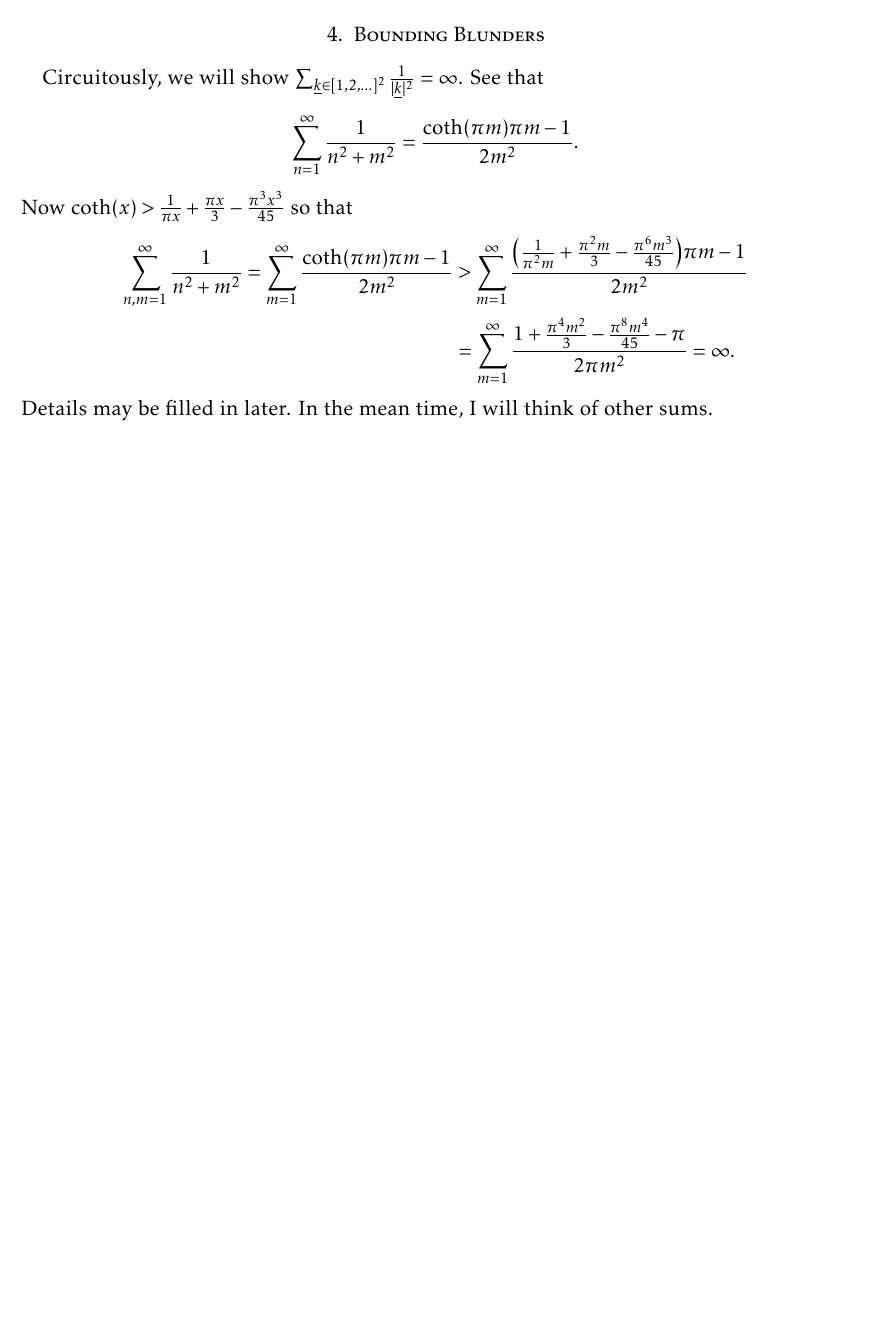
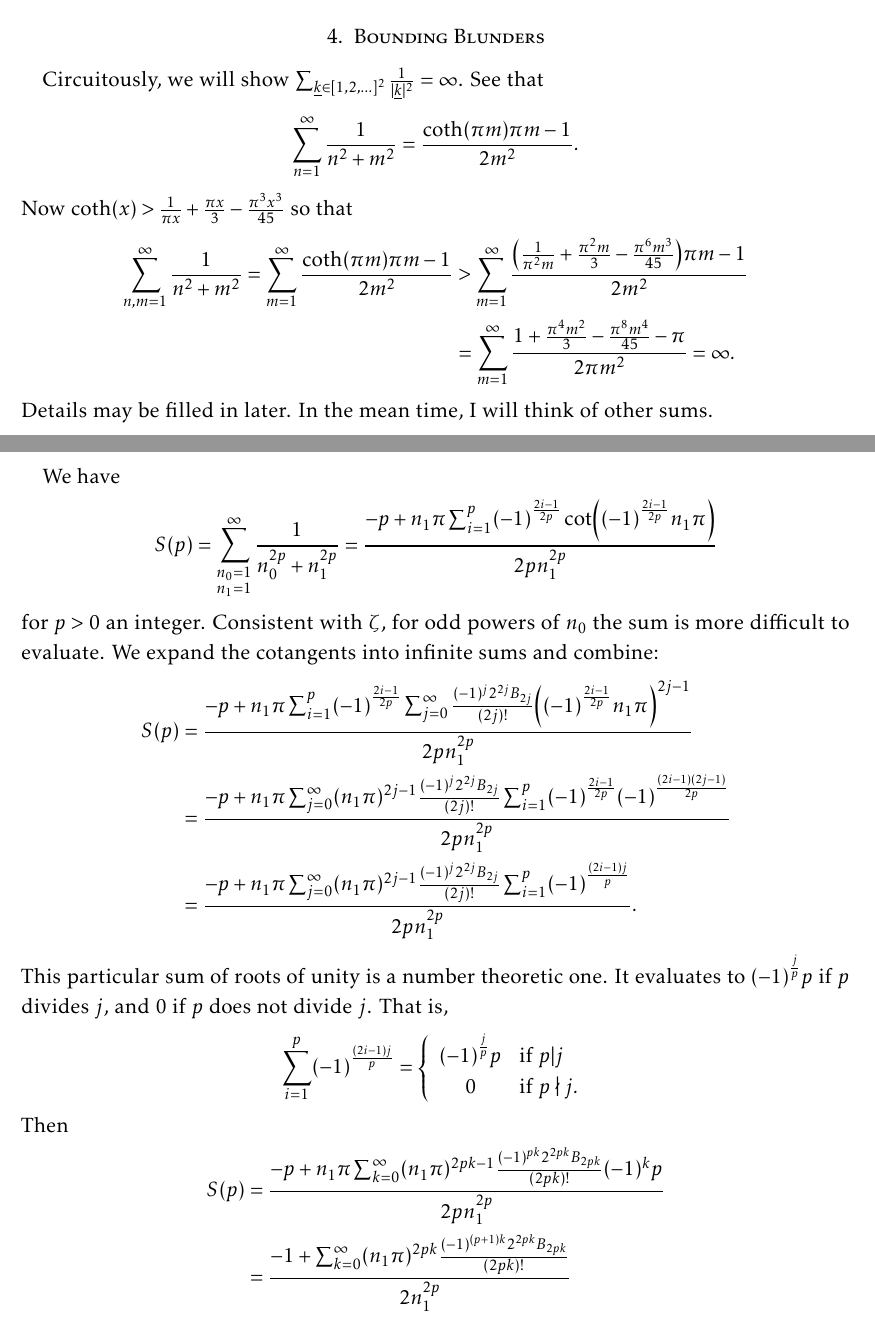
Before and after one commit to akos-nagy/ks_reu, a LaTeX paper (kellersegel.tex): part of page 3 of 3 before the commit and two parts of pages 3 and 4 of 4 after it, the two joined at a grey line, cut so that both start at the same text, the shorter picture padded with empty space. Compiled offline with pdfLaTeX.

Commit message:
frivolous generalized zeta function

```diff
--- a/kellersegel.tex
+++ b/kellersegel.tex
@@ -252,6 +252,27 @@ Now $\coth(x)>\frac1{\pi x}+\frac{\pi x}3-\frac{\pi^3x^3}{45}$ so that
 \end{align}
 Details may be filled in later.  In the mean time, I will think of other sums.
 
+We have
+\begin{equation}
+	S(p)=\sum_{\substack{n_0=1\\n_1=1}}^\infty\frac1{n_0^{2p}+n_1^{2p}}
+		=\frac{-p+n_1\pi\sum_{i=1}^p(-1)^{\frac{2i-1}{2p}}\cot\left((-1)^{\frac{2i-1}{2p}}n_1\pi\right)}{2pn_1^{2p}}
+\end{equation}
+for $p>0$ an integer.  Consistent with $\zeta$, for odd powers of $n_0$ the sum is more difficult to evaluate.  We expand the cotangents into infinite sums and combine:
+\begin{align}
+		S(p)&=\frac{-p+n_1\pi\sum_{i=1}^p(-1)^{\frac{2i-1}{2p}}\sum_{j=0}^\infty\frac{(-1)^j2^{2j}B_{2j}}{(2j)!}\left((-1)^{\frac{2i-1}{2p}}n_1\pi\right)^{2j-1}}{2pn_1^{2p}}\\
+		&=\frac{-p+n_1\pi\sum_{j=0}^\infty(n_1\pi)^{2j-1}\frac{(-1)^j2^{2j}B_{2j}}{(2j)!}\sum_{i=1}^p(-1)^{\frac{2i-1}{2p}}(-1)^{\frac{(2i-1)(2j-1)}{2p}}}{2pn_1^{2p}}\\
+		&=\frac{-p+n_1\pi\sum_{j=0}^\infty(n_1\pi)^{2j-1}\frac{(-1)^j2^{2j}B_{2j}}{(2j)!}\sum_{i=1}^p(-1)^{\frac{(2i-1)j}p}}{2pn_1^{2p}}.
+\end{align}
+This particular sum of roots of unity is a number theoretic one.  It evaluates to $(-1)^{\frac jp}p$ if $p$ divides $j$, and $0$ if $p$ does not divide $j$.  That is,
+\begin{equation}
+	\sum_{i=1}^p(-1)^{\frac{(2i-1)j}p}=\left\{\begin{array}{cl}(-1)^{\frac jp}p&\text{if }p|j\\0&\text{if }p\nmid j.\end{array}\right.
+\end{equation}
+Then
+\begin{align}
+	S(p)&=\frac{-p+n_1\pi\sum_{k=0}^\infty(n_1\pi)^{2pk-1}\frac{(-1)^{pk}2^{2pk}B_{2pk}}{(2pk)!}(-1)^kp}{2pn_1^{2p}}\\
+	&=\frac{-1+\sum_{k=0}^\infty(n_1\pi)^{2pk}\frac{(-1)^{(p+1)k}2^{2pk}B_{2pk}}{(2pk)!}}{2n_1^{2p}}
+\end{align}
+
 %===============================================================================
 %\bibliography{references}
 %===============================================================================
```
Also changed, not shown: kellersegel.pdf.
